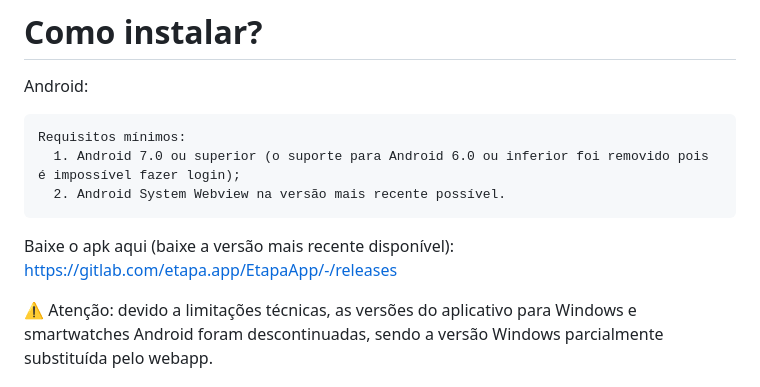
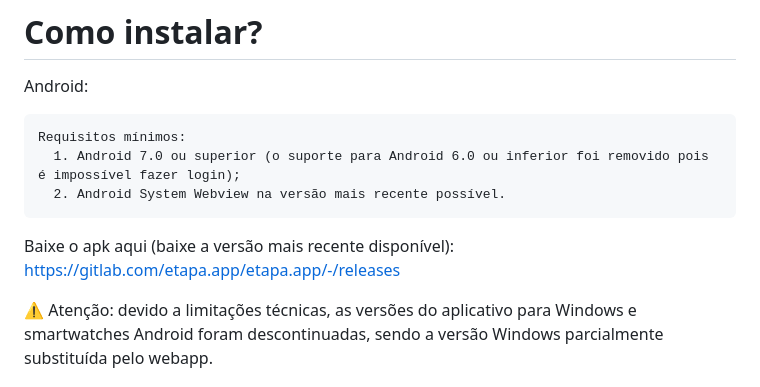
Before and after one commit to fei-app/fei.app, a Markdown page: README.md, the part around the change. Drawn GitHub-style.

```diff
--- a/README.md
+++ b/README.md
@@ -38,7 +38,7 @@ Android:
       1. Android 7.0 ou superior (o suporte para Android 6.0 ou inferior foi removido pois é impossível fazer login);
       2. Android System Webview na versão mais recente possível.
 
-  Baixe o apk aqui (baixe a versão mais recente disponível): https://gitlab.com/etapa.app/EtapaApp/-/releases
+  Baixe o apk aqui (baixe a versão mais recente disponível): https://gitlab.com/etapa.app/etapa.app/-/releases
 
 ⚠️ Atenção: devido a limitações técnicas, as versões do aplicativo para Windows e smartwatches Android foram descontinuadas, sendo a versão Windows parcialmente substituída pelo webapp.
 
```
